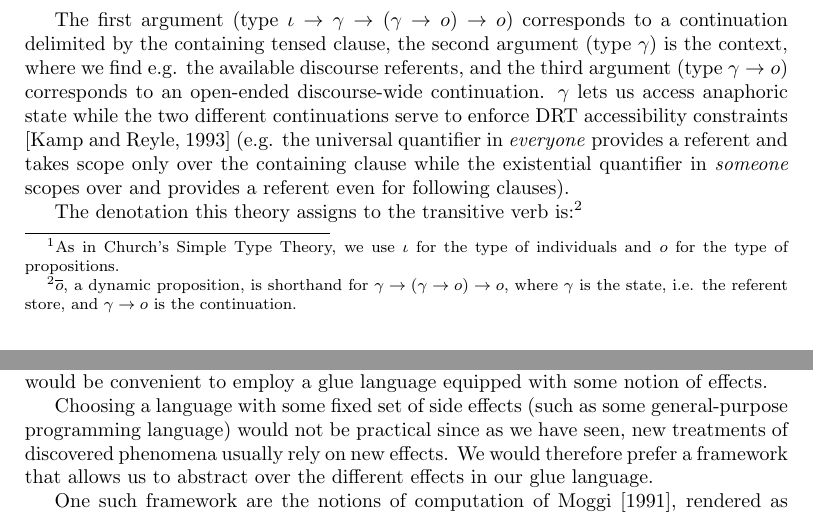
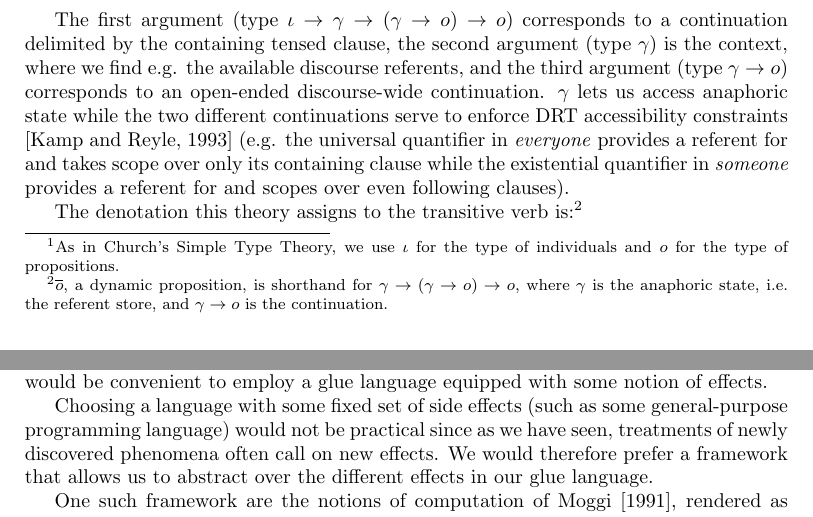
Before and after one commit to jirkamarsik/effects-paper, a LaTeX paper (effects-paper.tex): two parts of pages 2 and 3 of 10, joined at a grey line, cut so that both start at the same text. Compiled offline with pdfLaTeX.

Commit message:
Final cosmetic details

```diff
--- a/effects-paper.tex
+++ b/effects-paper.tex
@@ -163,14 +163,14 @@ available discourse referents, and the third argument (type $\gamma \to o$)
 corresponds to an open-ended discourse-wide continuation. $\gamma$ lets us
 access anaphoric state while the two different continuations serve to enforce
 DRT accessibility constraints \citep{kamp1993discourse} (e.g. the universal
-quantifier in \emph{everyone} provides a referent and takes scope only over
-the containing clause while the existential quantifier in \emph{someone}
-scopes over and provides a referent even for following clauses).
+quantifier in \emph{everyone} provides a referent for and takes scope over
+only its containing clause while the existential quantifier in \emph{someone}
+provides a referent for and scopes over even following clauses).
 
 The denotation this theory assigns to the transitive verb
 is:\footnote{$\overline{o}$, a dynamic proposition, is shorthand for $\gamma
-  \to (\gamma \to o) \to o$, where $\gamma$ is the state, i.e. the referent
-  store, and $\gamma \to o$ is the continuation.}
+  \to (\gamma \to o) \to o$, where $\gamma$ is the anaphoric state, i.e. the
+  referent store, and $\gamma \to o$ is the continuation.}
 
 \begin{align*}
   \sem{\textsc{read}} & : \sem{np} \to \sem{np} \to \sem{s} \\
@@ -216,7 +216,7 @@ language equipped with some notion of effects.
 
 Choosing a language with some fixed set of side effects (such as some
 general-purpose programming language) would not be practical since as we have
-seen, new treatments of discovered phenomena usually rely on new effects. We
+seen, treatments of newly discovered phenomena often call on new effects. We
 would therefore prefer a framework that allows us to abstract over the
 different effects in our glue language.
 
```
Also changed, not shown: effects-paper.tex (4 more changed lines).
